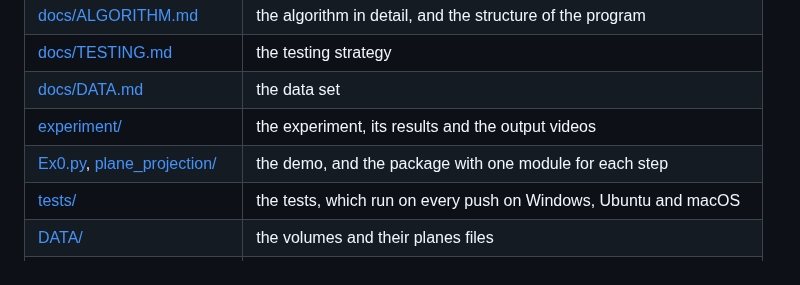
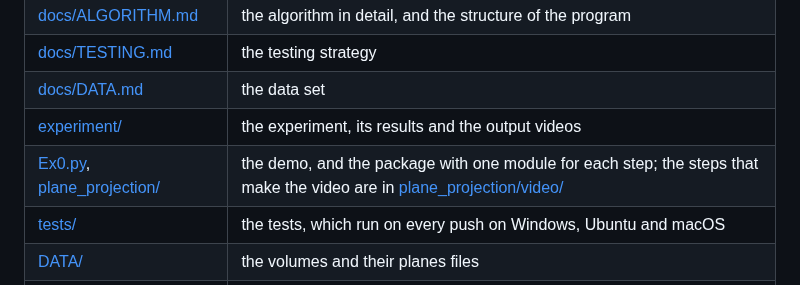
Before and after one commit to aviya1221/ASG1_OOP, a Markdown page: README.md, the part around the change. Drawn GitHub-style.

```diff
--- a/README.md
+++ b/README.md
@@ -92,7 +92,7 @@ The [experiment](experiment/README.md) has the runs on every volume with their v
 | [docs/TESTING.md](docs/TESTING.md) | the testing strategy |
 | [docs/DATA.md](docs/DATA.md) | the data set |
 | [experiment/](experiment/README.md) | the experiment, its results and the output videos |
-| [Ex0.py](Ex0.py), [plane_projection/](plane_projection/) | the demo, and the package with one module for each step |
+| [Ex0.py](Ex0.py), [plane_projection/](plane_projection/) | the demo, and the package with one module for each step; the steps that make the video are in [plane_projection/video/](plane_projection/video/) |
 | [tests/](tests/) | the tests, which run on every push on Windows, Ubuntu and macOS |
 | [DATA/](DATA/) | the volumes and their planes files |
 | [tools/](tools/), [dataSet_generation/](dataSet_generation/) | the benchmark and the experiment; the scripts that made the data set |
```
Also changed, not shown: docs/ALGORITHM.md (+7 -5 lines), docs/TESTING.md (+7 -7 lines).
